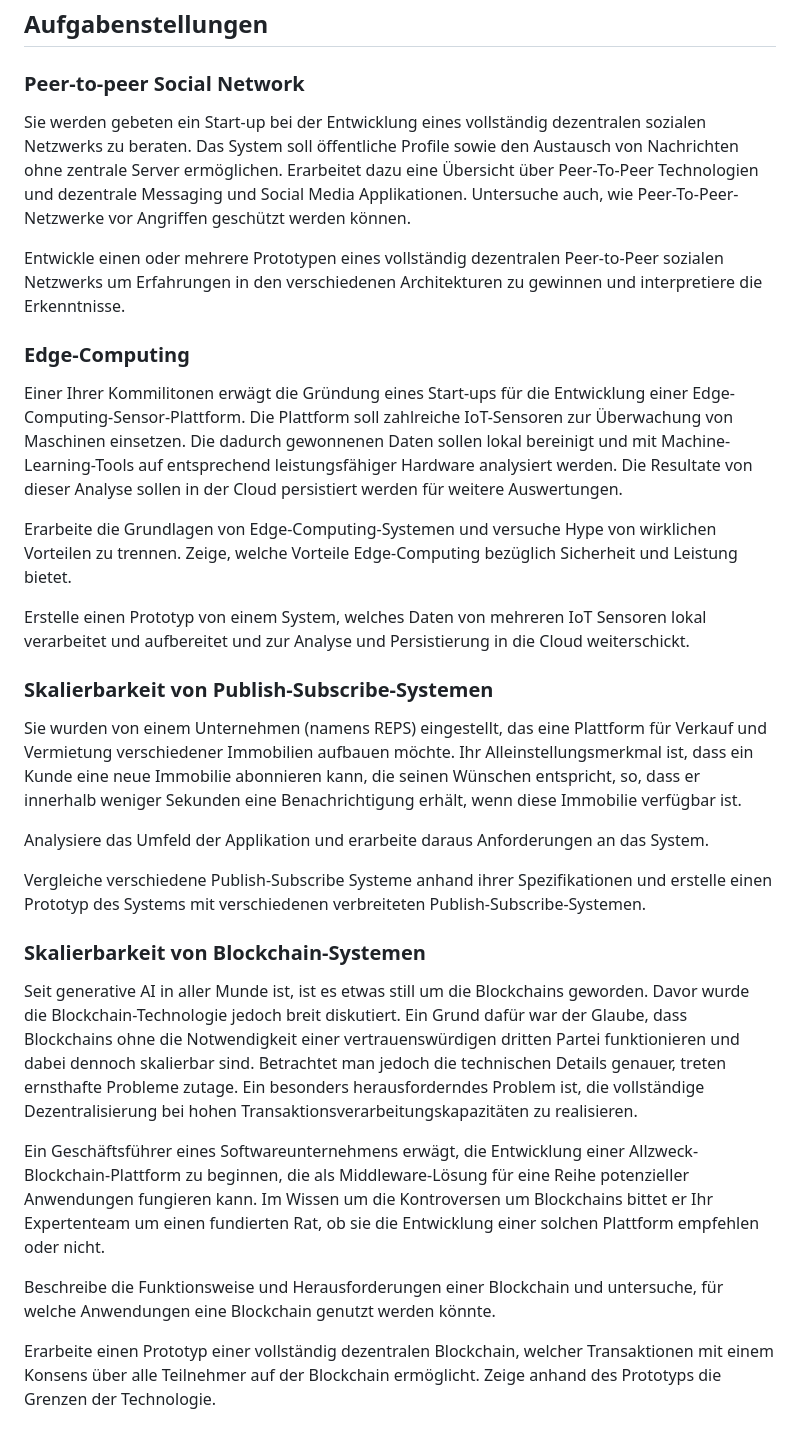
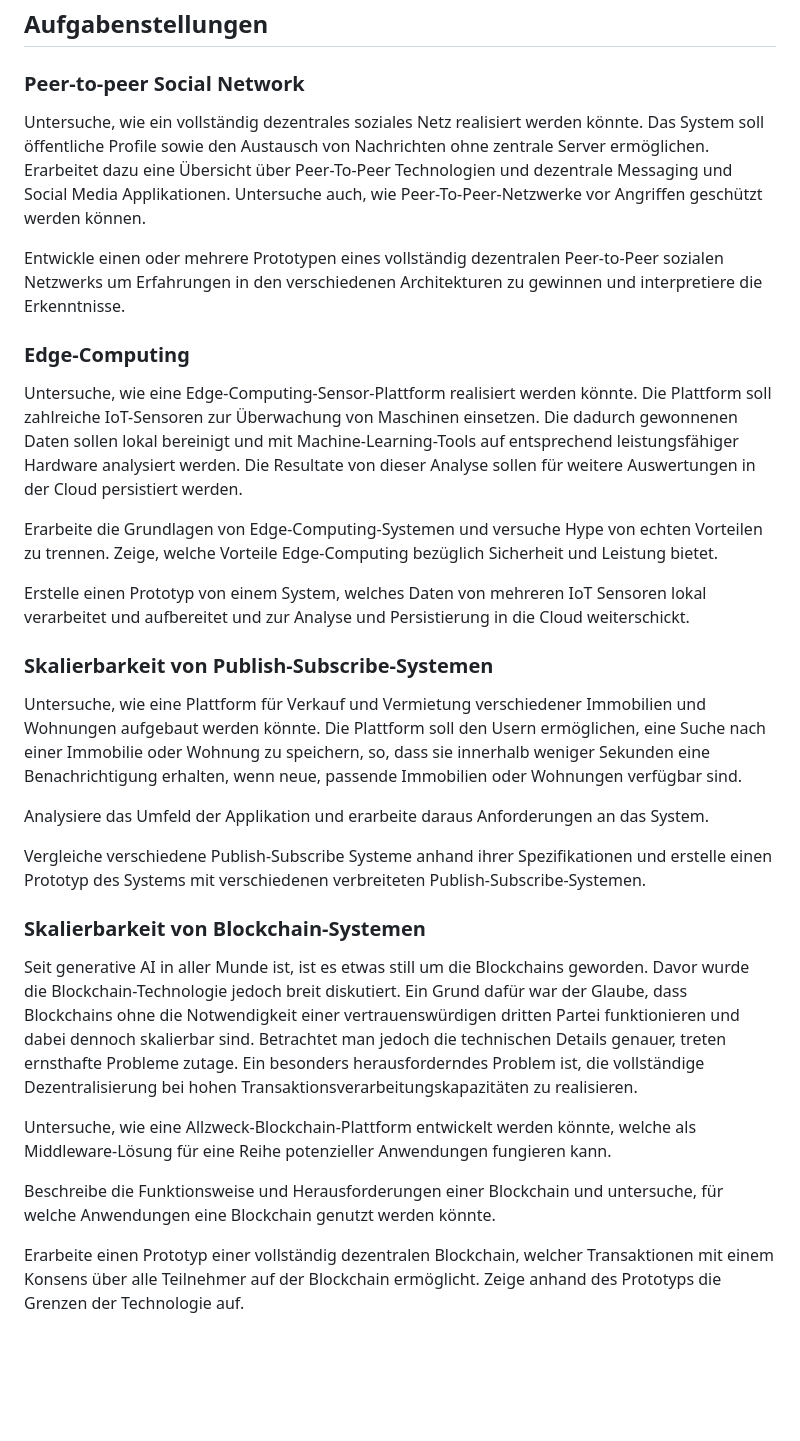
Before and after one commit to fhirter/ParalleleUndVerteilteSysteme, a Markdown page: Assignment/Assignment.md, the part around the change. Rendered like a GitHub page; blank space fills up the shorter version.

Commit message:
remove imaginary businesses

```diff
--- a/Assignment/Assignment.md
+++ b/Assignment/Assignment.md
@@ -80,38 +80,38 @@ Notenberechnung: $\frac{Gesamtpunkte}{80}*5+1$, gerundet auf 0.1.
 
 ### Peer-to-peer Social Network
 
-Sie werden gebeten ein Start-up bei der Entwicklung eines vollständig dezentralen sozialen Netzwerks zu beraten. Das
-System soll öffentliche Profile sowie den Austausch von Nachrichten ohne zentrale Server ermöglichen. Erarbeitet dazu
-eine Übersicht über Peer-To-Peer Technologien und dezentrale Messaging und Social Media Applikationen. Untersuche auch,
-wie Peer-To-Peer-Netzwerke vor Angriffen geschützt werden können.
+Untersuche, wie ein vollständig dezentrales soziales Netz realisiert werden könnte. Das System soll öffentliche Profile
+sowie den Austausch von Nachrichten ohne zentrale Server ermöglichen. Erarbeitet dazu eine Übersicht über Peer-To-Peer
+Technologien und dezentrale Messaging und Social Media Applikationen. Untersuche auch, wie Peer-To-Peer-Netzwerke vor
+Angriffen geschützt werden können.
 
 Entwickle einen oder mehrere Prototypen eines vollständig dezentralen Peer-to-Peer sozialen Netzwerks um Erfahrungen in
 den verschiedenen Architekturen zu gewinnen und interpretiere die Erkenntnisse.
 
 ### Edge-Computing
 
-Einer Ihrer Kommilitonen erwägt die Gründung eines Start-ups für die Entwicklung einer Edge-Computing-Sensor-Plattform.
-Die Plattform soll zahlreiche IoT-Sensoren zur Überwachung von Maschinen einsetzen. Die dadurch gewonnenen Daten
-sollen lokal bereinigt und mit Machine-Learning-Tools auf entsprechend leistungsfähiger Hardware analysiert
-werden. Die Resultate von dieser Analyse sollen in der Cloud persistiert werden für weitere Auswertungen.
+Untersuche, wie eine Edge-Computing-Sensor-Plattform realisiert werden könnte. Die Plattform soll zahlreiche
+IoT-Sensoren zur Überwachung von Maschinen einsetzen. Die dadurch gewonnenen Daten sollen lokal bereinigt und mit
+Machine-Learning-Tools auf entsprechend leistungsfähiger Hardware analysiert werden. Die Resultate von dieser Analyse
+sollen für weitere Auswertungen in der Cloud persistiert werden.
 
-Erarbeite die Grundlagen von Edge-Computing-Systemen und versuche Hype von wirklichen Vorteilen zu trennen. Zeige,
-welche Vorteile Edge-Computing bezüglich Sicherheit und Leistung bietet.
+Erarbeite die Grundlagen von Edge-Computing-Systemen und versuche Hype von echten Vorteilen zu trennen. Zeige, welche
+Vorteile Edge-Computing bezüglich Sicherheit und Leistung bietet.
 
 Erstelle einen Prototyp von einem System, welches Daten von mehreren IoT Sensoren lokal verarbeitet und aufbereitet und
 zur Analyse und Persistierung in die Cloud weiterschickt.
 
 ### Skalierbarkeit von Publish-Subscribe-Systemen
 
-Sie wurden von einem Unternehmen (namens REPS) eingestellt, das eine Plattform für Verkauf und Vermietung verschiedener
-Immobilien aufbauen möchte. Ihr Alleinstellungsmerkmal ist, dass ein Kunde eine neue Immobilie abonnieren kann, die
-seinen Wünschen entspricht, so, dass er innerhalb weniger Sekunden eine Benachrichtigung erhält, wenn diese Immobilie
-verfügbar ist.
+Untersuche, wie eine Plattform für Verkauf und Vermietung verschiedener Immobilien und Wohnungen aufgebaut werden
+könnte. Die Plattform soll den Usern ermöglichen, eine Suche nach einer Immobilie oder Wohnung zu speichern, so, dass
+sie innerhalb weniger Sekunden eine Benachrichtigung erhalten, wenn neue, passende Immobilien oder Wohnungen verfügbar
+sind.
 
 Analysiere das Umfeld der Applikation und erarbeite daraus Anforderungen an das System.
 
-Vergleiche verschiedene Publish-Subscribe Systeme anhand ihrer Spezifikationen und erstelle einen Prototyp des
-Systems mit verschiedenen verbreiteten Publish-Subscribe-Systemen.
+Vergleiche verschiedene Publish-Subscribe Systeme anhand ihrer Spezifikationen und erstelle einen Prototyp des Systems
+mit verschiedenen verbreiteten Publish-Subscribe-Systemen.
 
 ### Skalierbarkeit von Blockchain-Systemen
 
@@ -121,13 +121,11 @@ einer vertrauenswürdigen dritten Partei funktionieren und dabei dennoch skalier
 technischen Details genauer, treten ernsthafte Probleme zutage. Ein besonders herausforderndes Problem ist, die
 vollständige Dezentralisierung bei hohen Transaktionsverarbeitungskapazitäten zu realisieren.
 
-Ein Geschäftsführer eines Softwareunternehmens erwägt, die Entwicklung einer
-Allzweck-Blockchain-Plattform zu beginnen, die als Middleware-Lösung für eine Reihe potenzieller Anwendungen fungieren
-kann. Im Wissen um die Kontroversen um Blockchains bittet er Ihr Expertenteam um einen fundierten Rat, ob sie die
-Entwicklung einer solchen Plattform empfehlen oder nicht.
+Untersuche, wie eine Allzweck-Blockchain-Plattform entwickelt werden könnte, welche als Middleware-Lösung für eine
+Reihe potenzieller Anwendungen fungieren kann.
 
 Beschreibe die Funktionsweise und Herausforderungen einer Blockchain und untersuche, für welche Anwendungen eine
 Blockchain genutzt werden könnte.
 
 Erarbeite einen Prototyp einer vollständig dezentralen Blockchain, welcher Transaktionen mit einem Konsens über alle
-Teilnehmer auf der Blockchain ermöglicht. Zeige anhand des Prototyps die Grenzen der Technologie.
+Teilnehmer auf der Blockchain ermöglicht. Zeige anhand des Prototyps die Grenzen der Technologie auf.
```
